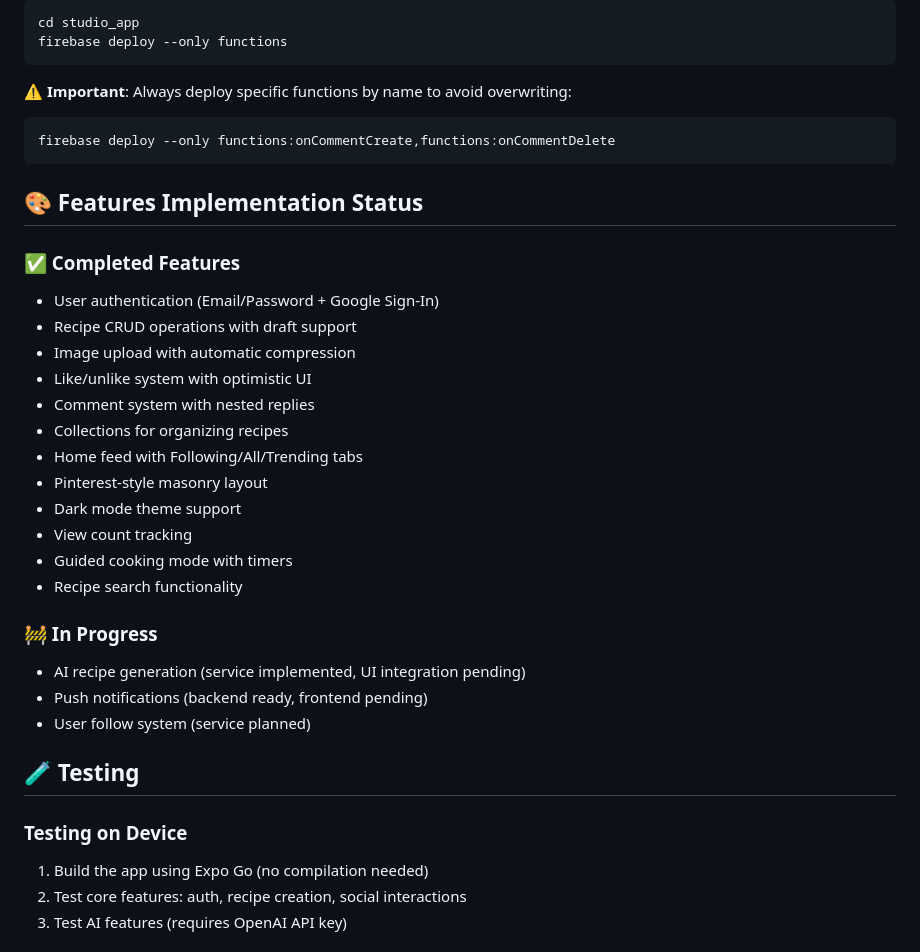
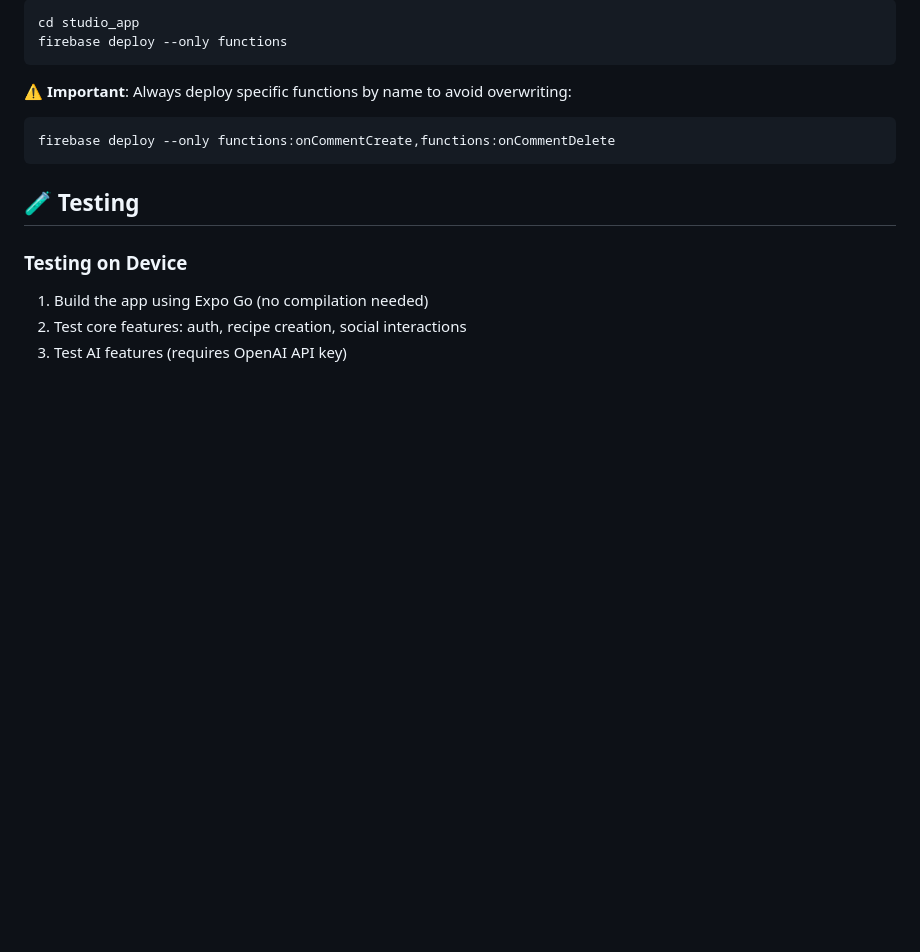
Before and after one commit to ohohRain/CHEFIQ_STUDIO_APP_PUBLIC, a Markdown page: README.md, the part around one of its changes. GitHub-like rendering; blank space fills up the shorter version.

````diff
--- a/README.md
+++ b/README.md
@@ -138,27 +138,6 @@ firebase deploy --only functions
 firebase deploy --only functions:onCommentCreate,functions:onCommentDelete
 ```
 
-## 🎨 Features Implementation Status
-
-### ✅ Completed Features
-- User authentication (Email/Password + Google Sign-In)
-- Recipe CRUD operations with draft support
-- Image upload with automatic compression
-- Like/unlike system with optimistic UI
-- Comment system with nested replies
-- Collections for organizing recipes
-- Home feed with Following/All/Trending tabs
-- Pinterest-style masonry layout
-- Dark mode theme support
-- View count tracking
-- Guided cooking mode with timers
-- Recipe search functionality
-
-### 🚧 In Progress
-- AI recipe generation (service implemented, UI integration pending)
-- Push notifications (backend ready, frontend pending)
-- User follow system (service planned)
-
 ## 🧪 Testing
 
 ### Testing on Device
````
Also changed, not shown: other parts of README.md (+0 -60 lines).
